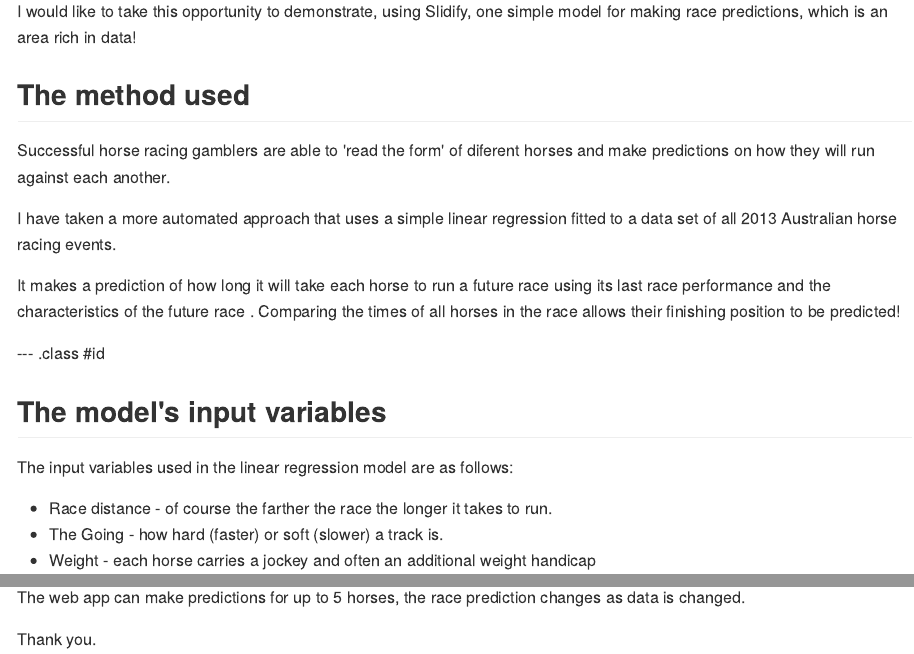
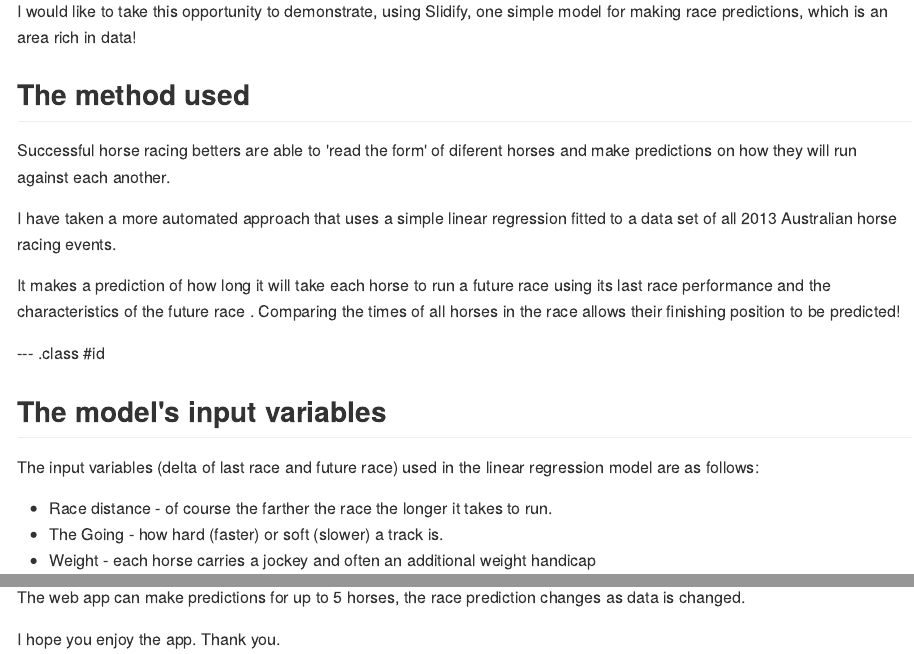
Before and after one commit to IanSMcCarthy/HRace_Slides, an R Markdown document (index.Rmd): the page in a window 1100 px wide, from 230 px down, and a second part further down, joined at a grey line. The pictures show the output file index.md that the author committed with the source, drawn offline in the style of GitHub.

Commit message:
Last changes

```diff
--- a/index.Rmd
+++ b/index.Rmd
@@ -17,7 +17,7 @@ I would like to take this opportunity to demonstrate, using Slidify, one simple
 
 ## The method used
 
-Successful horse racing gamblers are able to 'read the form' of diferent horses and make predictions on how they will run against each another.
+Successful horse racing betters are able to 'read the form' of diferent horses and make predictions on how they will run against each another.
 
 I have taken a more automated approach that uses a simple linear regression fitted to a data set of all 2013 Australian horse racing events.
 
@@ -27,7 +27,7 @@ It makes a prediction of how long it will take each horse to run a future race u
 --- .class #id
 ## The model's input variables
 
-The input variables used in the linear regression model are as follows:
+The input variables (delta of last race and future race) used in the linear regression model are as follows:
 
 - Race distance - of course the farther the race the longer it takes to run.
 - The Going - how hard (faster) or soft (slower) a track is.
@@ -63,4 +63,5 @@ I have created a web app based on the described model which can be viewed here:
 
 The web app can make predictions for up to 5 horses, the race prediction changes as data is changed.
 
+I hope you enjoy the app.
 Thank you.
```
Also changed, not shown: index.html, index.md.
